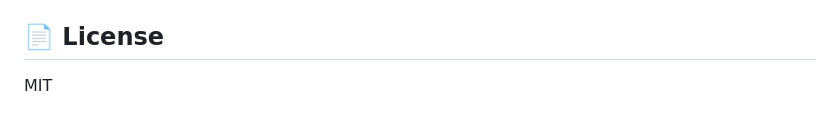
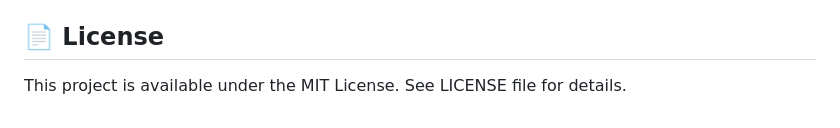
Before and after one commit to ValentinMarinov56/NoteApp, a Markdown page: README.md, the part around the change. Drawn GitHub-style.

```diff
--- a/README.md
+++ b/README.md
@@ -152,4 +152,4 @@ Environment variables are managed in `utils/config.js`.
 
 ## 📄 License
 
-MIT
+This project is available under the MIT License. See LICENSE file for details.
```
